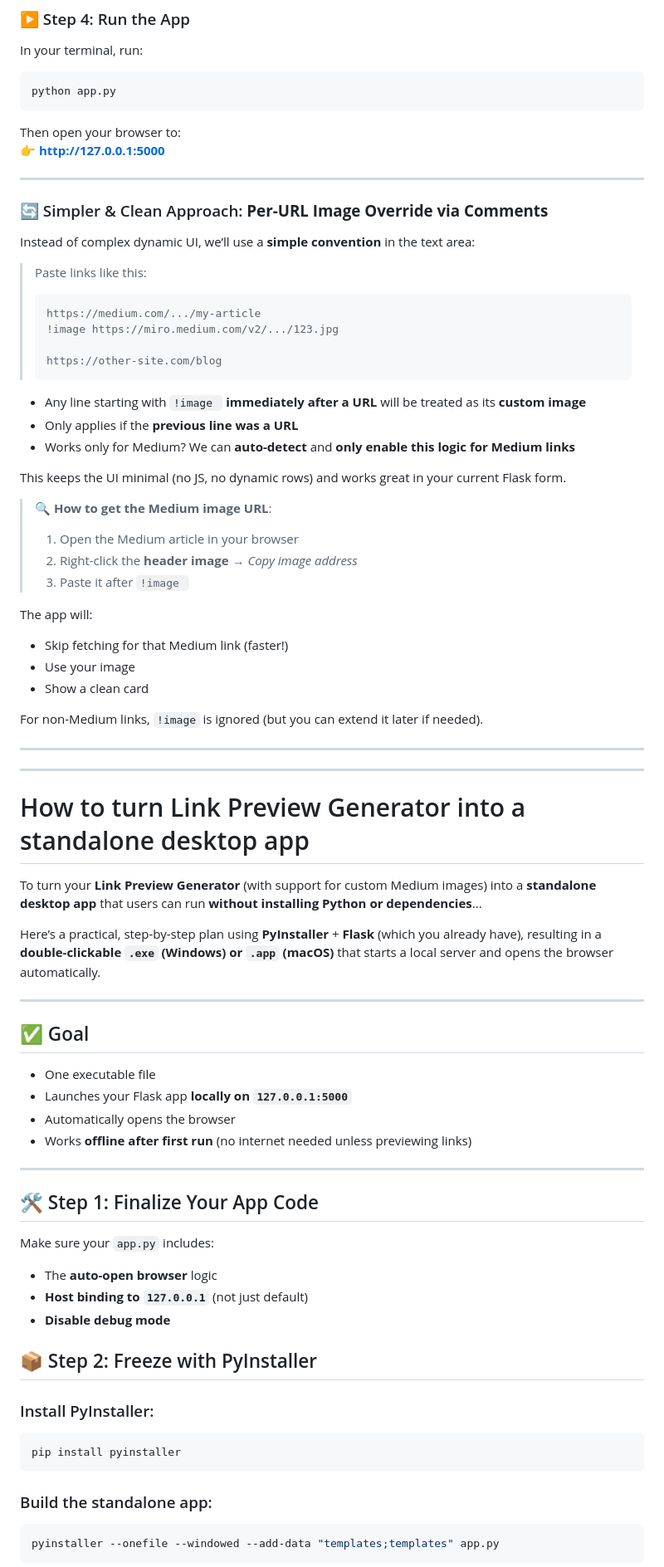
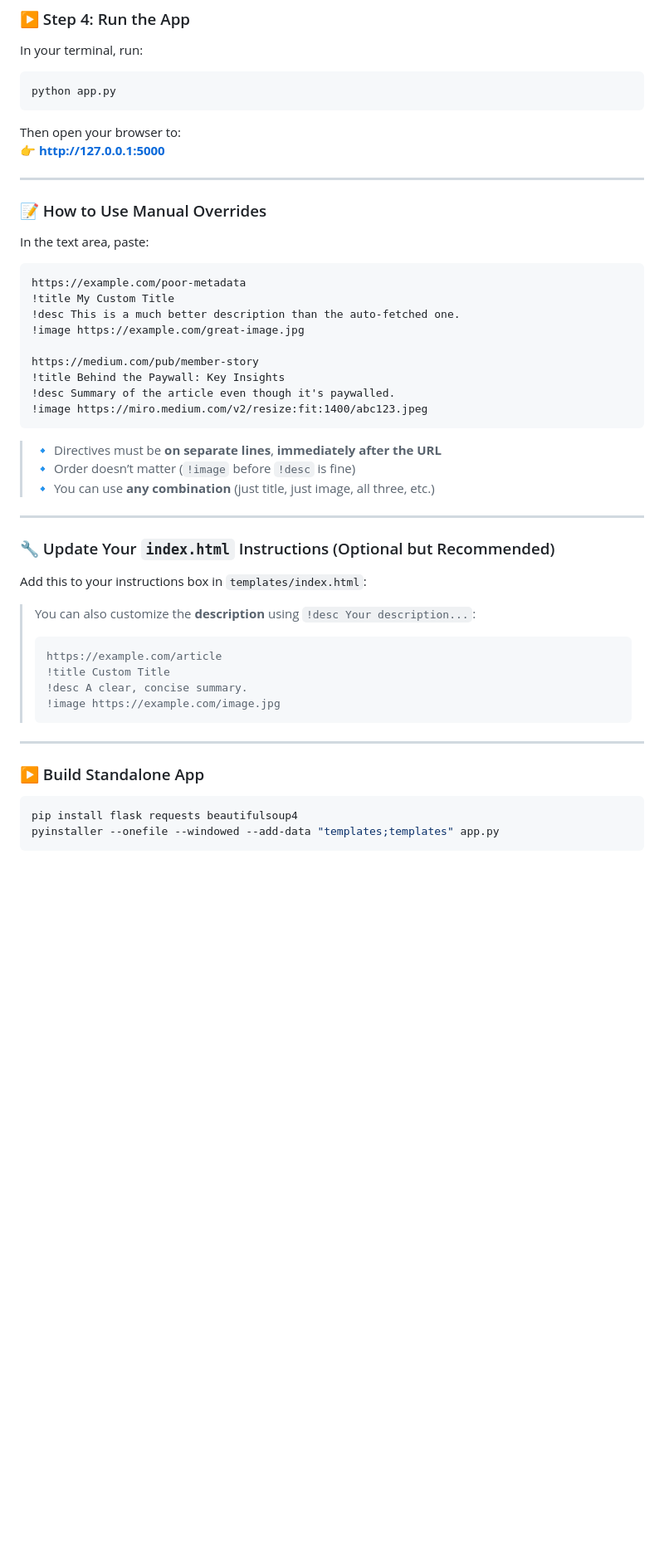
Before and after one commit to fabiomatricardi/create-embed-cards, a Markdown page: README.md, the part around one of its changes. Shown at 83% size. GitHub-like rendering; blank space fills up the shorter version.

````diff
--- a/README.md
+++ b/README.md
@@ -394,74 +420,47 @@ Then open your browser to:
 
 ---
 
-### 🔄 Simpler & Clean Approach: **Per-URL Image Override via Comments**
 
-Instead of complex dynamic UI, we’ll use a **simple convention** in the text area:
+### 📝 How to Use Manual Overrides
 
-> Paste links like this:
-> ```
-> https://medium.com/.../my-article
-> !image https://miro.medium.com/v2/.../123.jpg
->
-> https://other-site.com/blog
-> ```
+In the text area, paste:
 
-- Any line starting with `!image ` **immediately after a URL** will be treated as its **custom image**
-- Only applies if the **previous line was a URL**
-- Works only for Medium? We can **auto-detect** and **only enable this logic for Medium links**
+```text
+https://example.com/poor-metadata
+!title My Custom Title
+!desc This is a much better description than the auto-fetched one.
+!image https://example.com/great-image.jpg
 
-This keeps the UI minimal (no JS, no dynamic rows) and works great in your current Flask form.
+https://medium.com/pub/member-story
+!title Behind the Paywall: Key Insights
+!desc Summary of the article even though it's paywalled.
+!image https://miro.medium.com/v2/resize:fit:1400/abc123.jpeg
+```
 
-> 🔍 **How to get the Medium image URL**:
-> 1. Open the Medium article in your browser
-> 2. Right-click the **header image** → *Copy image address*
-> 3. Paste it after `!image `
-
-The app will:
-- Skip fetching for that Medium link (faster!)
-- Use your image
-- Show a clean card
-
-For non-Medium links, `!image` is ignored (but you can extend it later if needed).
+> 🔹 Directives must be **on separate lines**, **immediately after the URL**
+> 🔹 Order doesn’t matter (`!image` before `!desc` is fine)
+> 🔹 You can use **any combination** (just title, just image, all three, etc.)
 
 ---
 
+### 🔧 Update Your `index.html` Instructions (Optional but Recommended)
+
+Add this to your instructions box in `templates/index.html`:
+
+> You can also customize the **description** using `!desc Your description...`:
+> ```text
+> https://example.com/article
+> !title Custom Title
+> !desc A clear, concise summary.
+> !image https://example.com/image.jpg
+> ```
 
 ---
 
-# How to turn Link Preview Generator into a standalone desktop app
+### ▶️ Build Standalone App
 
-To turn your **Link Preview Generator** (with support for custom Medium images) into a **standalone desktop app** that users can run **without installing Python or dependencies**...
-
-Here’s a practical, step-by-step plan using **PyInstaller** + **Flask** (which you already have), resulting in a **double-clickable `.exe` (Windows) or `.app` (macOS)** that starts a local server and opens the browser automatically.
-
----
-
-## ✅ Goal
-- One executable file
-- Launches your Flask app **locally on `127.0.0.1:5000`**
-- Automatically opens the browser
-- Works **offline after first run** (no internet needed unless previewing links)
-
----
-
-## 🛠️ Step 1: Finalize Your App Code
-
-Make sure your `app.py` includes:
-- The **auto-open browser** logic
-- **Host binding to `127.0.0.1`** (not just default)
-- **Disable debug mode**
-
-
-## 📦 Step 2: Freeze with PyInstaller
-
-### Install PyInstaller:
 ```bash
-pip install pyinstaller
-```
-
-### Build the standalone app:
-```bash
+pip install flask requests beautifulsoup4
 pyinstaller --onefile --windowed --add-data "templates;templates" app.py
 ```
 
````
Also changed, not shown: other parts of README.md (+115 -89 lines).
